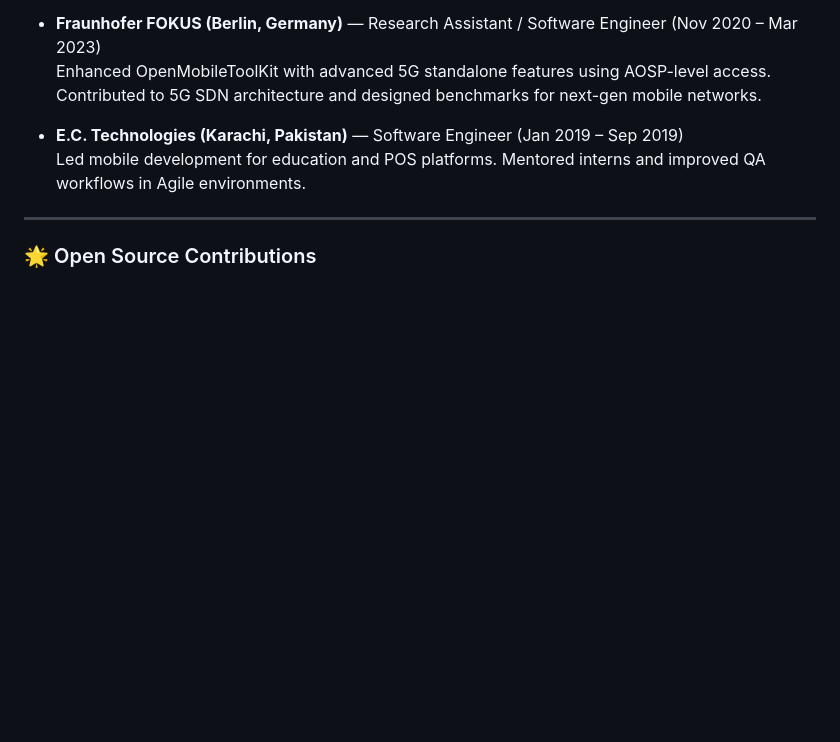
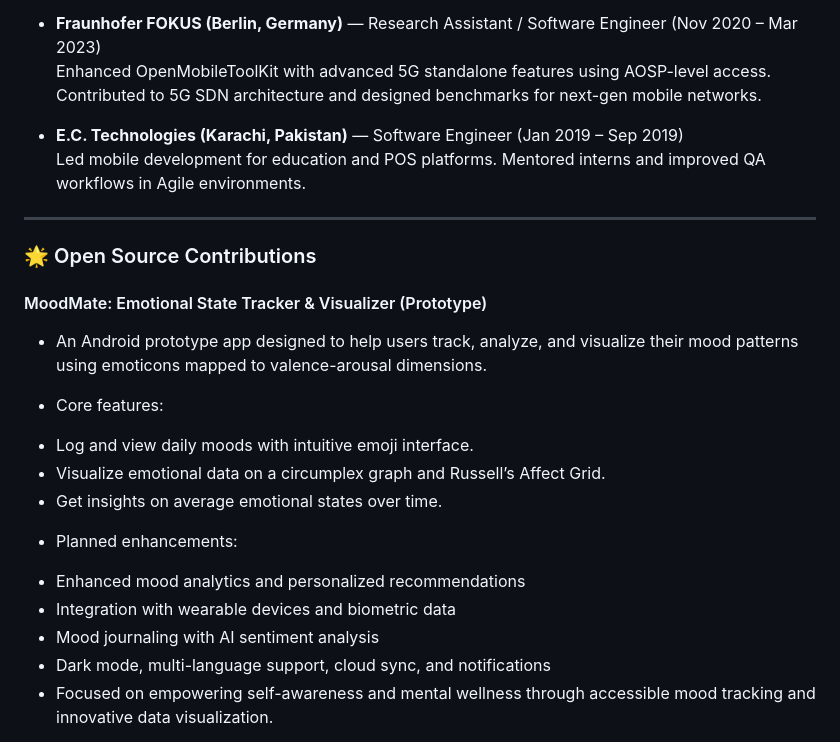
Before and after one commit to muhammadmohsinnisar/muhammadmohsinnisar, a Markdown page: README.md, the part around one of its changes. Rendered like a GitHub page; blank space fills up the shorter version.

```diff
--- a/README.md
+++ b/README.md
@@ -33,3 +33,19 @@ I'm a passionate Android Software Engineer with strong experience in SDK develop
 
 ### 🌟 Open Source Contributions
 
+#### MoodMate: Emotional State Tracker & Visualizer (Prototype)
+- An Android prototype app designed to help users track, analyze, and visualize their mood patterns using emoticons mapped to valence-arousal dimensions.
+
+- Core features:
+* Log and view daily moods with intuitive emoji interface.
+* Visualize emotional data on a circumplex graph and Russell’s Affect Grid.
+* Get insights on average emotional states over time.
+
+- Planned enhancements:
+* Enhanced mood analytics and personalized recommendations
+* Integration with wearable devices and biometric data
+* Mood journaling with AI sentiment analysis
+* Dark mode, multi-language support, cloud sync, and notifications
+* Focused on empowering self-awareness and mental wellness through accessible mood tracking and innovative data visualization.
+
+
```
Also changed, not shown: other parts of README.md (+2 -0 lines).
